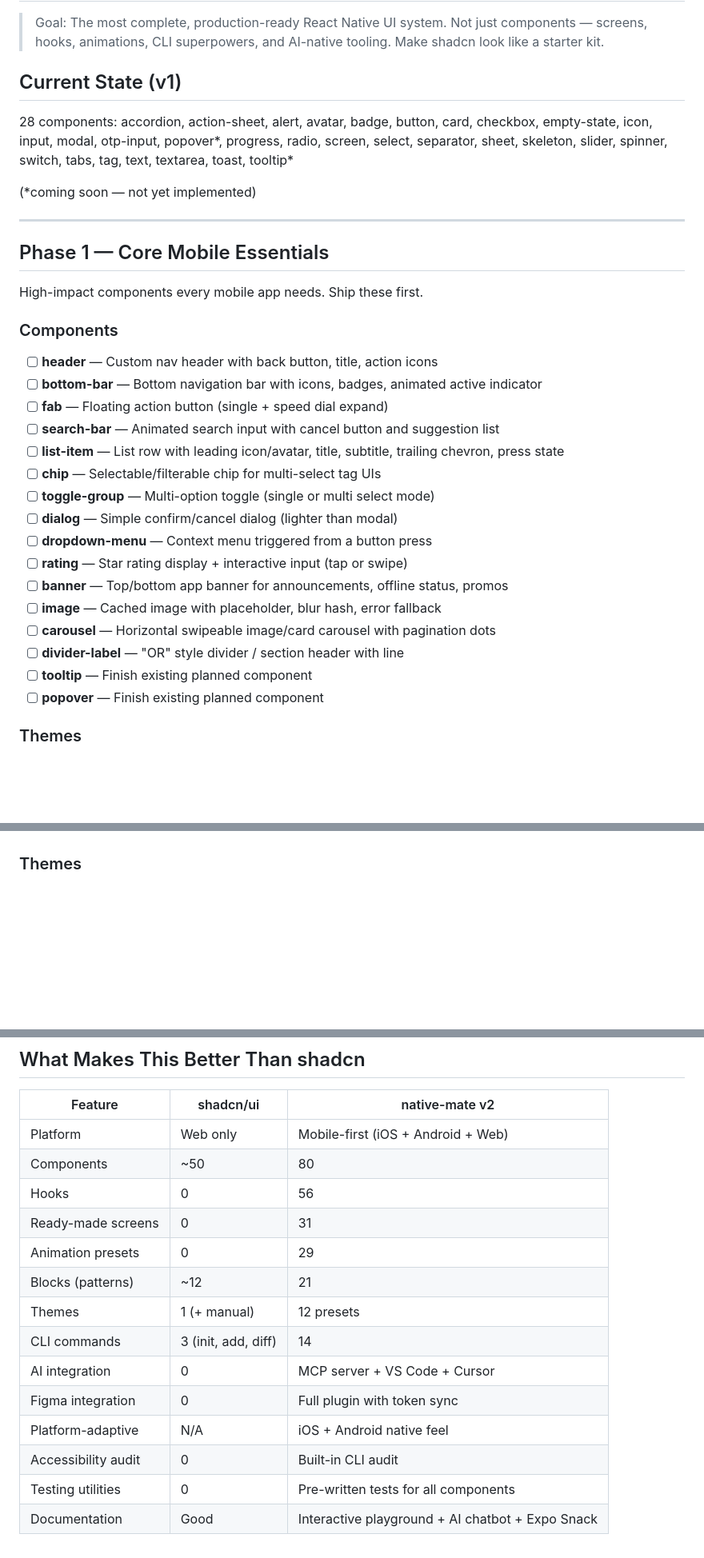
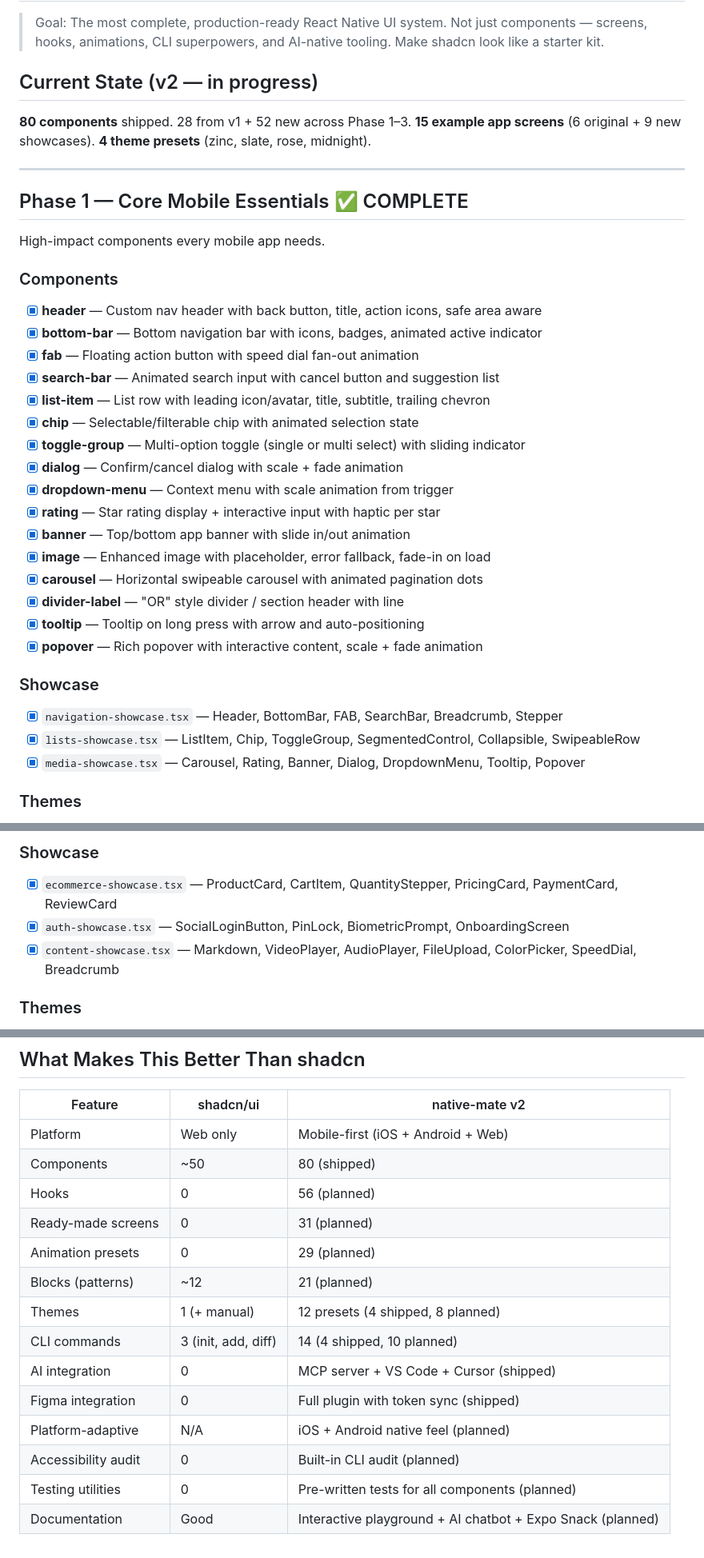
Before and after one commit to native-mate/native-mate, a Markdown page: V2_ROADMAP.md, 3 parts joined by grey strips. Shown at 80% size. GitHub-like rendering; blank space fills up the shorter version.

```diff
--- a/V2_ROADMAP.md
+++ b/V2_ROADMAP.md
@@ -2,36 +2,42 @@
 
 > Goal: The most complete, production-ready React Native UI system. Not just components — screens, hooks, animations, CLI superpowers, and AI-native tooling. Make shadcn look like a starter kit.
 
-## Current State (v1)
+## Current State (v2 — in progress)
 
-28 components: accordion, action-sheet, alert, avatar, badge, button, card, checkbox, empty-state, icon, input, modal, otp-input, popover*, progress, radio, screen, select, separator, sheet, skeleton, slider, spinner, switch, tabs, tag, text, textarea, toast, tooltip*
-
-(*coming soon — not yet implemented)
+**80 components** shipped. 28 from v1 + 52 new across Phase 1–3.
+**15 example app screens** (6 original + 9 new showcases).
+**4 theme presets** (zinc, slate, rose, midnight).
 
 ---
 
-## Phase 1 — Core Mobile Essentials
+## Phase 1 — Core Mobile Essentials ✅ COMPLETE
 
-High-impact components every mobile app needs. Ship these first.
+High-impact components every mobile app needs.
 
 ### Components
 
-- [ ] **header** — Custom nav header with back button, title, action icons
-- [ ] **bottom-bar** — Bottom navigation bar with icons, badges, animated active indicator
-- [ ] **fab** — Floating action button (single + speed dial expand)
-- [ ] **search-bar** — Animated search input with cancel button and suggestion list
-- [ ] **list-item** — List row with leading icon/avatar, title, subtitle, trailing chevron, press state
-- [ ] **chip** — Selectable/filterable chip for multi-select tag UIs
-- [ ] **toggle-group** — Multi-option toggle (single or multi select mode)
-- [ ] **dialog** — Simple confirm/cancel dialog (lighter than modal)
-- [ ] **dropdown-menu** — Context menu triggered from a button press
-- [ ] **rating** — Star rating display + interactive input (tap or swipe)
-- [ ] **banner** — Top/bottom app banner for announcements, offline status, promos
-- [ ] **image** — Cached image with placeholder, blur hash, error fallback
-- [ ] **carousel** — Horizontal swipeable image/card carousel with pagination dots
-- [ ] **divider-label** — "OR" style divider / section header with line
-- [ ] **tooltip** — Finish existing planned component
-- [ ] **popover** — Finish existing planned component
+- [x] **header** — Custom nav header with back button, title, action icons, safe area aware
+- [x] **bottom-bar** — Bottom navigation bar with icons, badges, animated active indicator
+- [x] **fab** — Floating action button with speed dial fan-out animation
+- [x] **search-bar** — Animated search input with cancel button and suggestion list
+- [x] **list-item** — List row with leading icon/avatar, title, subtitle, trailing chevron
+- [x] **chip** — Selectable/filterable chip with animated selection state
+- [x] **toggle-group** — Multi-option toggle (single or multi select) with sliding indicator
+- [x] **dialog** — Confirm/cancel dialog with scale + fade animation
+- [x] **dropdown-menu** — Context menu with scale animation from trigger
+- [x] **rating** — Star rating display + interactive input with haptic per star
+- [x] **banner** — Top/bottom app banner with slide in/out animation
+- [x] **image** — Enhanced image with placeholder, error fallback, fade-in on load
+- [x] **carousel** — Horizontal swipeable carousel with animated pagination dots
+- [x] **divider-label** — "OR" style divider / section header with line
+- [x] **tooltip** — Tooltip on long press with arrow and auto-positioning
+- [x] **popover** — Rich popover with interactive content, scale + fade animation
+
+### Showcase
+
+- [x] `navigation-showcase.tsx` — Header, BottomBar, FAB, SearchBar, Breadcrumb, Stepper
+- [x] `lists-showcase.tsx` — ListItem, Chip, ToggleGroup, SegmentedControl, Collapsible, SwipeableRow
+- [x] `media-showcase.tsx` — Carousel, Rating, Banner, Dialog, DropdownMenu, Tooltip, Popover
 
 ### Themes
 
@@ -113,3 +126,8 @@ Components for specific app types: e-commerce, auth, social, media.
+### Showcase
+
+- [x] `ecommerce-showcase.tsx` — ProductCard, CartItem, QuantityStepper, PricingCard, PaymentCard, ReviewCard
+- [x] `auth-showcase.tsx` — SocialLoginButton, PinLock, BiometricPrompt, OnboardingScreen
+- [x] `content-showcase.tsx` — Markdown, VideoPlayer, AudioPlayer, FileUpload, ColorPicker, SpeedDial, Breadcrumb
 
 ### Themes
 
@@ -480,16 +532,16 @@ Pre-composed combinations of 2-5 components that form common UI patterns.
 | Feature | shadcn/ui | native-mate v2 |
 |---|---|---|
 | Platform | Web only | Mobile-first (iOS + Android + Web) |
-| Components | ~50 | 80 |
-| Hooks | 0 | 56 |
-| Ready-made screens | 0 | 31 |
-| Animation presets | 0 | 29 |
-| Blocks (patterns) | ~12 | 21 |
-| Themes | 1 (+ manual) | 12 presets |
-| CLI commands | 3 (init, add, diff) | 14 |
-| AI integration | 0 | MCP server + VS Code + Cursor |
-| Figma integration | 0 | Full plugin with token sync |
-| Platform-adaptive | N/A | iOS + Android native feel |
-| Accessibility audit | 0 | Built-in CLI audit |
-| Testing utilities | 0 | Pre-written tests for all components |
-| Documentation | Good | Interactive playground + AI chatbot + Expo Snack |
+| Components | ~50 | 80 (shipped) |
+| Hooks | 0 | 56 (planned) |
+| Ready-made screens | 0 | 31 (planned) |
+| Animation presets | 0 | 29 (planned) |
+| Blocks (patterns) | ~12 | 21 (planned) |
+| Themes | 1 (+ manual) | 12 presets (4 shipped, 8 planned) |
+| CLI commands | 3 (init, add, diff) | 14 (4 shipped, 10 planned) |
+| AI integration | 0 | MCP server + VS Code + Cursor (shipped) |
+| Figma integration | 0 | Full plugin with token sync (shipped) |
+| Platform-adaptive | N/A | iOS + Android native feel (planned) |
+| Accessibility audit | 0 | Built-in CLI audit (planned) |
+| Testing utilities | 0 | Pre-written tests for all components (planned) |
+| Documentation | Good | Interactive playground + AI chatbot + Expo Snack (planned) |
```
Also changed, not shown: other parts of V2_ROADMAP.md (+83 -42 lines).
